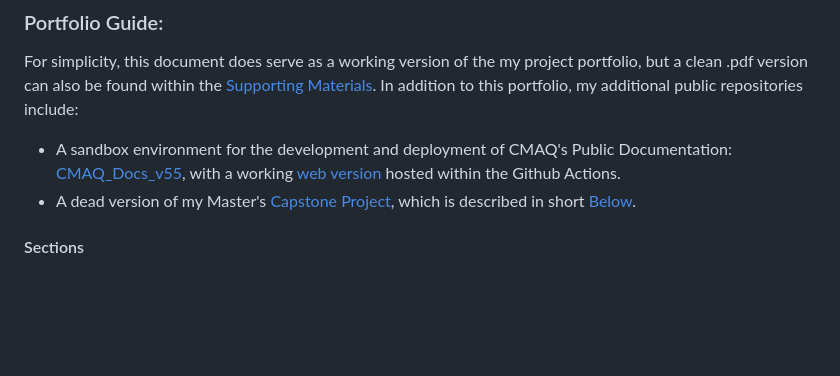
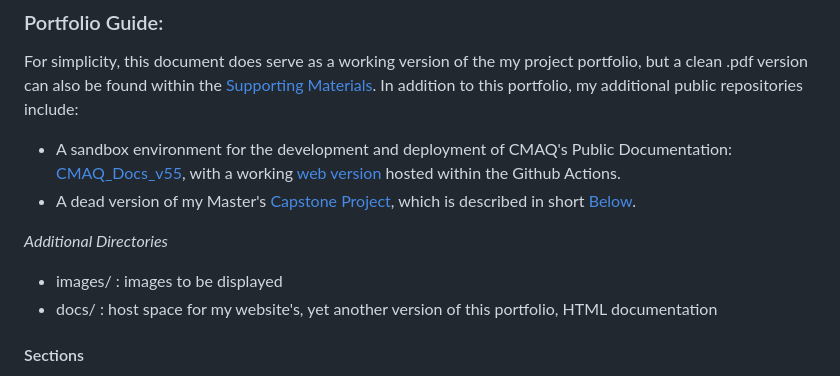
Before and after one commit to jbrunto/Jonathan_Brunton_Portfolio, a Markdown page: README.md, the part around the change. Rendered like a GitHub page; blank space fills up the shorter version.

```diff
--- a/README.md
+++ b/README.md
@@ -10,6 +10,10 @@ For simplicity, this document does serve as a working version of the my project
 In addition to this portfolio, my additional public repositories include:
   - A sandbox environment for the development and deployment of CMAQ's Public Documentation: [CMAQ_Docs_v55](https://github.com/jbrunto/CMAQ_Docs_v55), with a working [web version](https://jbrunto.github.io/CMAQ_Docs_v55/) hosted within the Github Actions.
   - A dead version of my Master's [Capstone Project](https://github.com/jbrunto/Seismic_Machine_Learning), which is described in short [Below](#Thesis).
+
+*Additional Directories*
+- images/ : images to be displayed
+- docs/ : host space for my website's, yet another version of this portfolio, HTML documentation
 
 #### Sections
   - [I. Introduction](#Introduction)
```
